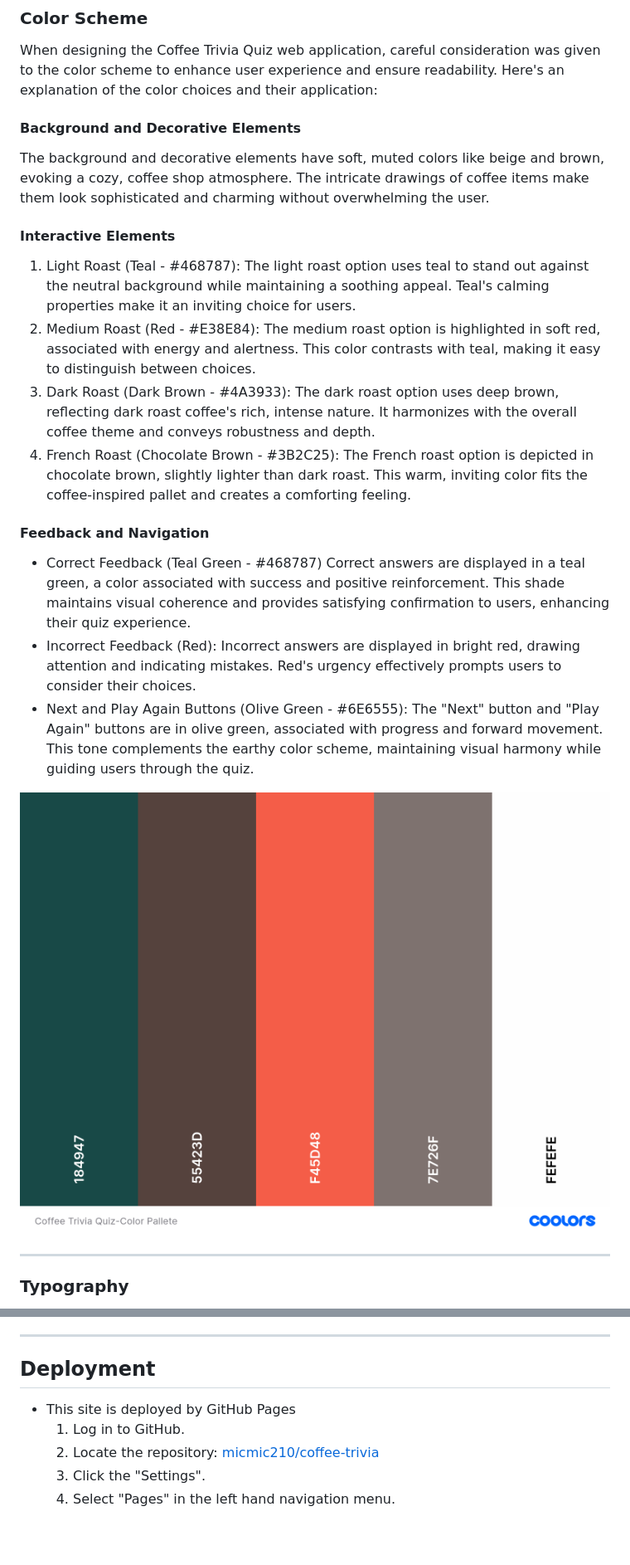
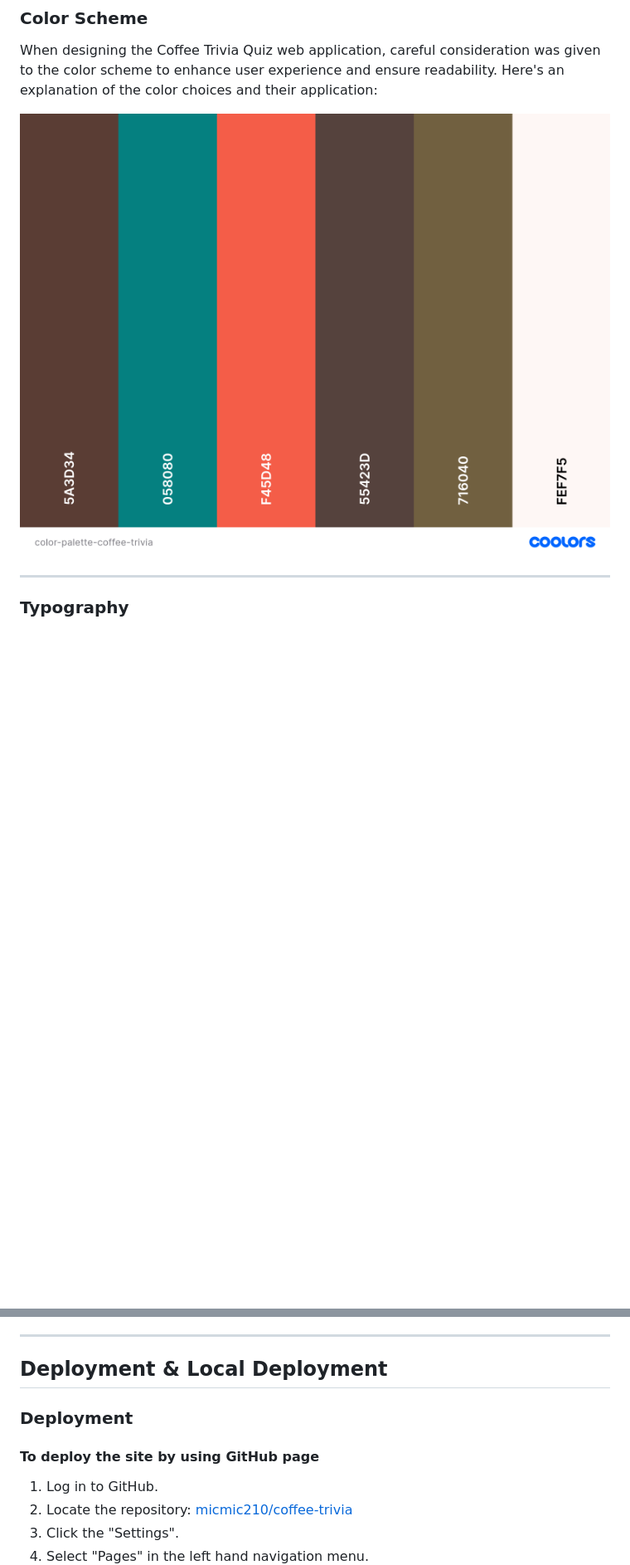
Before and after one commit to micmic210/coffee-trivia, a Markdown page: README.md, 2 parts joined by grey strips. Shown: that part at 83% size. GitHub-like rendering; pictures changed too: document/coffee-trivia-color-palette.png (added), document/color-pallete.png (deleted); blank space fills up the shorter version.

Commit message:
Removed the wrong color palletes and add the correct one

```diff
--- a/README.md
+++ b/README.md
@@ -50,24 +54,9 @@ Coffee Trivia Quiz combines the thrill of a quiz game with the rich history and
 ### Color Scheme
 When designing the Coffee Trivia Quiz web application, careful consideration was given to the color scheme to enhance user experience and ensure readability. Here's an explanation of the color choices and their application:
 
-#### Background and Decorative Elements
-The background and decorative elements have soft, muted colors like beige and brown, evoking a cozy, coffee shop atmosphere. The intricate drawings of coffee items make them look sophisticated and charming without overwhelming the user.
 
-#### Interactive Elements
- 1. Light Roast (Teal - #468787): The light roast option uses teal to stand out against the neutral background while maintaining a soothing appeal. Teal's calming properties make it an inviting choice for users.
- 2. Medium Roast (Red - #E38E84): The medium roast option is highlighted in soft red, associated with energy and alertness. This color contrasts with teal, making it easy to distinguish between choices.
- 3. Dark Roast (Dark Brown - #4A3933): The dark roast option uses deep brown, reflecting dark roast coffee's rich, intense nature. It harmonizes with the overall coffee theme and conveys robustness and depth.
- 4. French Roast (Chocolate Brown - #3B2C25): The French roast option is depicted in chocolate brown, slightly lighter than dark roast. This warm, inviting color fits the coffee-inspired pallet and creates a comforting feeling.
 
- #### Feedback and Navigation
- - Correct Feedback (Teal Green - #468787)
- Correct answers are displayed in a teal green, a color associated with success and positive reinforcement. This shade maintains visual coherence and provides satisfying confirmation to users, enhancing their quiz experience.
- - Incorrect Feedback (Red):
- Incorrect answers are displayed in bright red, drawing attention and indicating mistakes. Red's urgency effectively prompts users to consider their choices.
- - Next and Play Again Buttons (Olive Green - #6E6555):
- The "Next" button and "Play Again" buttons are in olive green, associated with progress and forward movement. This tone complements the earthy color scheme, maintaining visual harmony while guiding users through the quiz.
-
- ![The Coffee Trivia Quiz Color Scheme](/document/color-pallete.png)
+ ![The Coffee Trivia Quiz Color Scheme](/document/coffee-trivia-color-palette.png)
 
 - - -
 
@@ -180,8 +173,12 @@ No unfixed bugs reported at this time.
 
 - - -
 
-## Deployment
- - This site is deployed by GitHub Pages
+## Deployment & Local Deployment
+
+### Deployment
+
+  #### To deploy the site by using GitHub page
+
    1. Log in to GitHub.
    2. Locate the repository: [micmic210/coffee-trivia](https://github.com/micmic210/coffee-trivia)
    3. Click the "Settings".
```
Also changed, not shown: other parts of README.md (+17 -9 lines).
